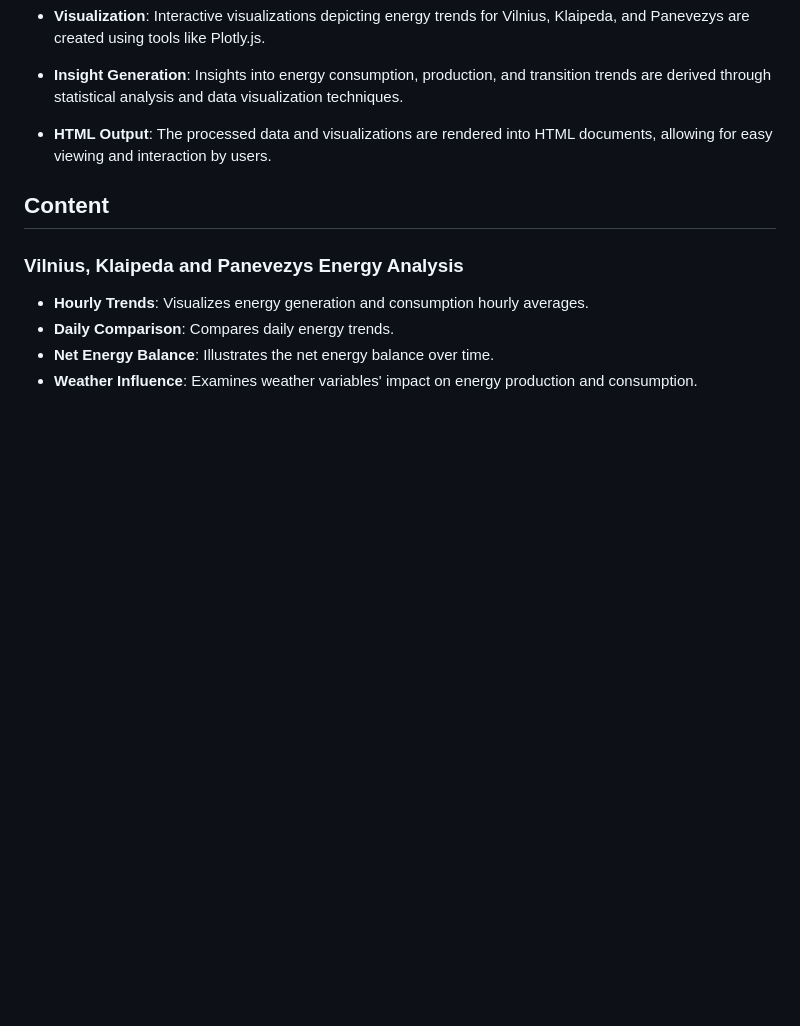
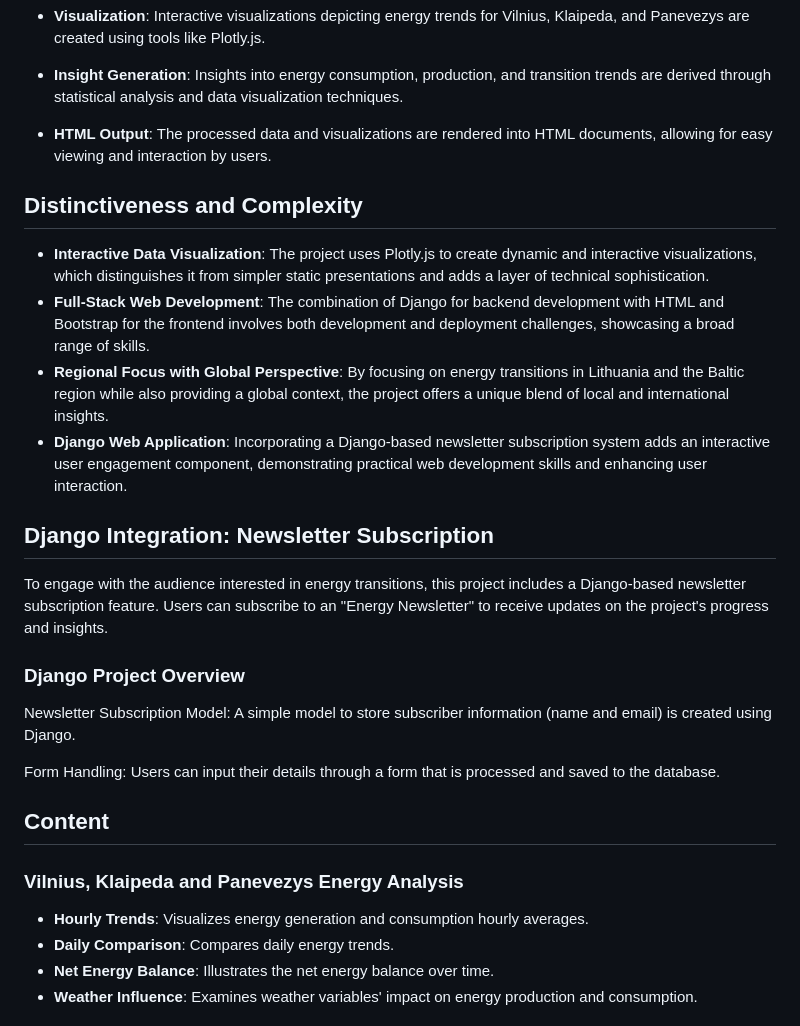
Before and after one commit to Emilija453/energy-transitions, a Markdown page: README.md, the part around the change. Rendered like a GitHub page; blank space fills up the shorter version.

```diff
--- a/README.md
+++ b/README.md
@@ -12,6 +12,21 @@ The project data undergoes analysis in Jupyter Notebooks, where it's processed,
 - **Insight Generation**: Insights into energy consumption, production, and transition trends are derived through statistical analysis and data visualization techniques.
 
 - **HTML Output**: The processed data and visualizations are rendered into HTML documents, allowing for easy viewing and interaction by users.
+
+## Distinctiveness and Complexity
+
+- **Interactive Data Visualization**: The project uses Plotly.js to create dynamic and interactive visualizations, which distinguishes it from simpler static presentations and adds a layer of technical sophistication.
+- **Full-Stack Web Development**: The combination of Django for backend development with HTML and Bootstrap for the frontend involves both development and deployment challenges, showcasing a broad range of skills.
+- **Regional Focus with Global Perspective**: By focusing on energy transitions in Lithuania and the Baltic region while also providing a global context, the project offers a unique blend of local and international insights.
+- **Django Web Application**: Incorporating a Django-based newsletter subscription system adds an interactive user engagement component, demonstrating practical web development skills and enhancing user interaction.
+
+## Django Integration: Newsletter Subscription
+To engage with the audience interested in energy transitions, this project includes a Django-based newsletter subscription feature. Users can subscribe to an "Energy Newsletter" to receive updates on the project's progress and insights.
+
+### Django Project Overview
+Newsletter Subscription Model: A simple model to store subscriber information (name and email) is created using Django.
+
+Form Handling: Users can input their details through a form that is processed and saved to the database.
 
 ## Content
 ### Vilnius, Klaipeda and Panevezys Energy Analysis
```
